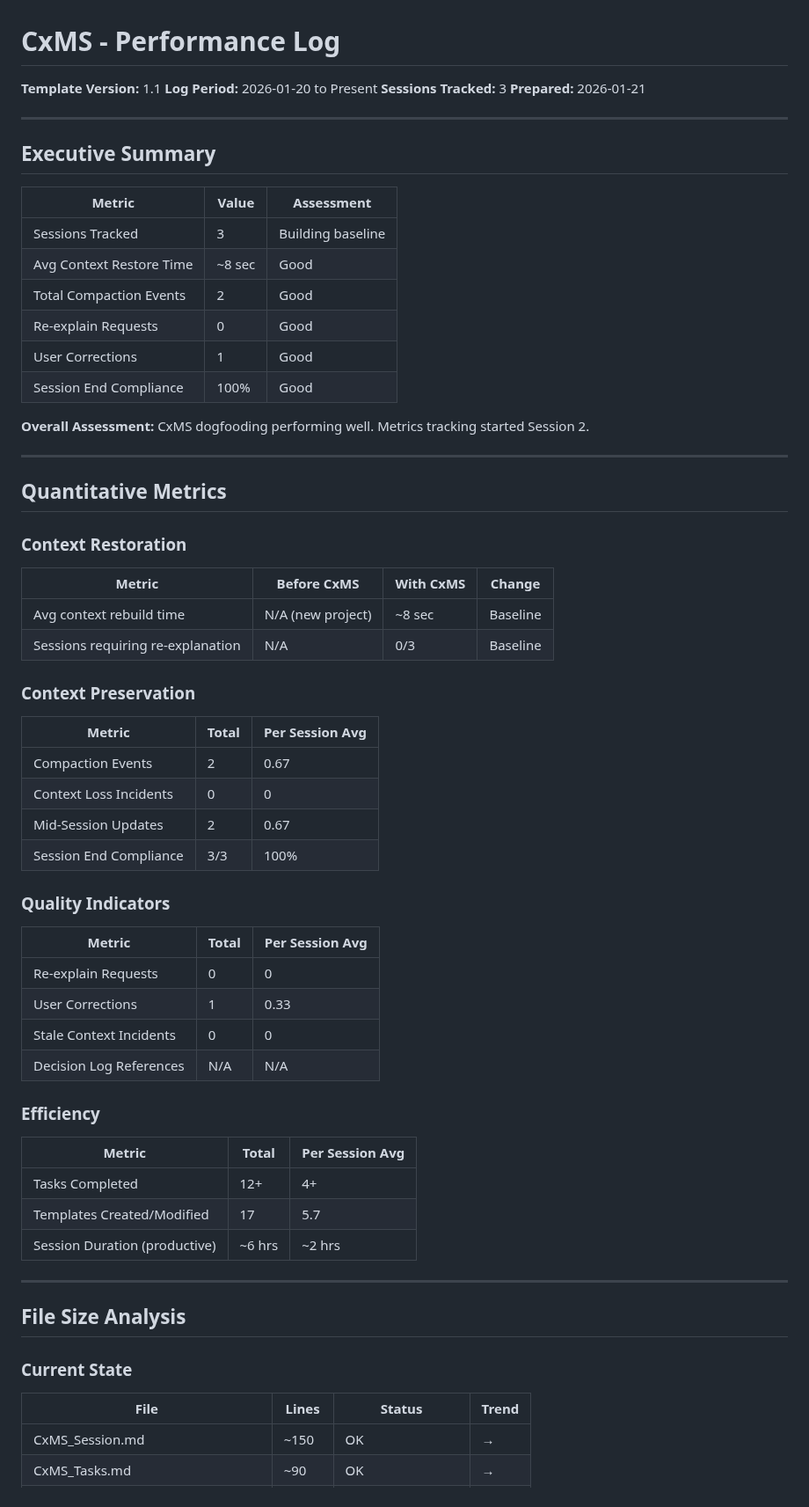
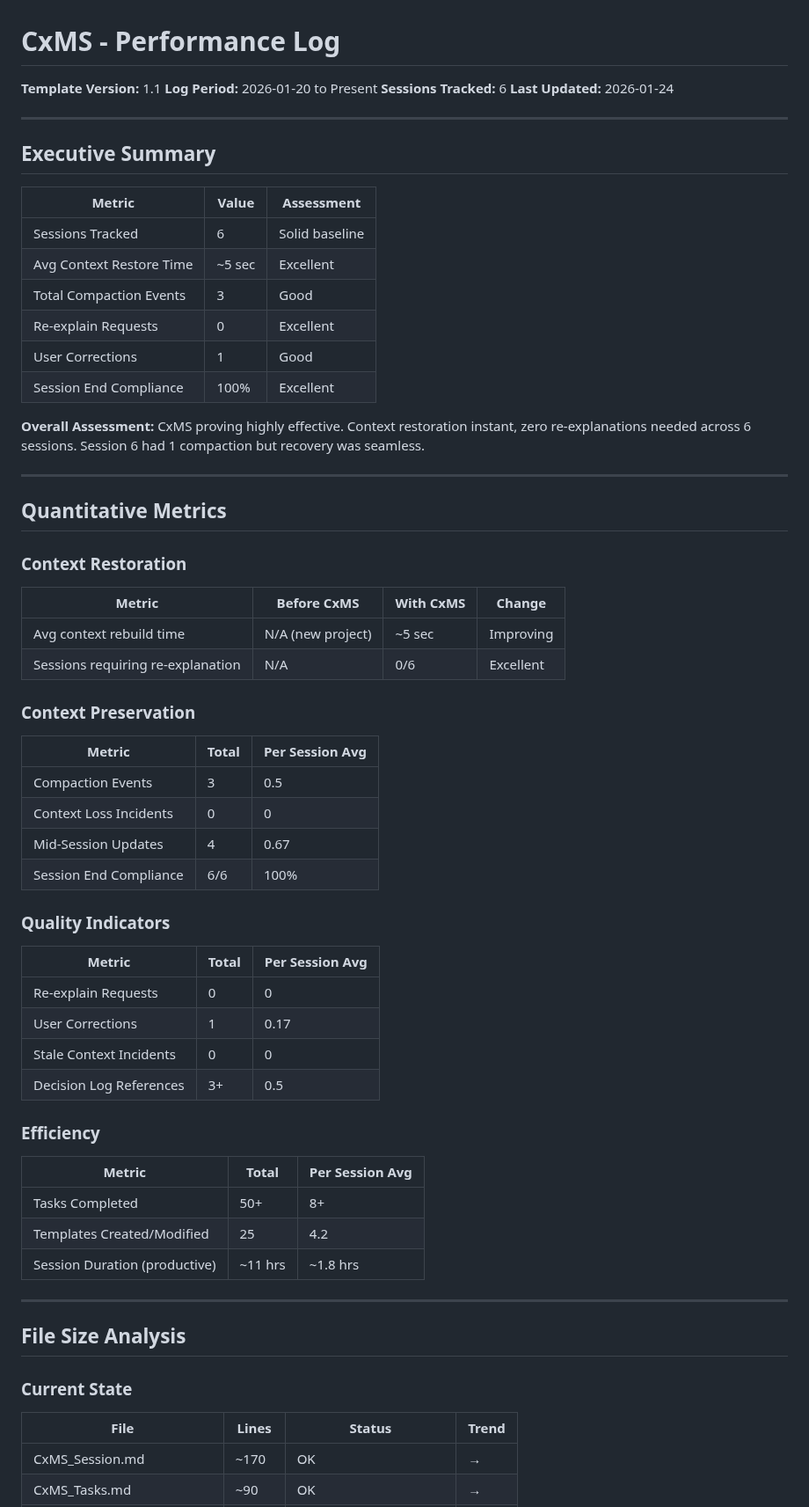
Before and after one commit to RobSB2/CxMS, a Markdown page: CxMS_Performance_Log.md, the part around one of its changes. Shown at 88% size. Drawn GitHub-style.

```diff
--- a/CxMS_Performance_Log.md
+++ b/CxMS_Performance_Log.md
@@ -2,8 +2,8 @@
 
 **Template Version:** 1.1
 **Log Period:** 2026-01-20 to Present
-**Sessions Tracked:** 3
-**Prepared:** 2026-01-21
+**Sessions Tracked:** 6
+**Last Updated:** 2026-01-24
 
 ---
 
@@ -11,14 +11,14 @@
 
 | Metric | Value | Assessment |
 |--------|-------|------------|
-| Sessions Tracked | 3 | Building baseline |
-| Avg Context Restore Time | ~8 sec | Good |
-| Total Compaction Events | 2 | Good |
-| Re-explain Requests | 0 | Good |
+| Sessions Tracked | 6 | Solid baseline |
+| Avg Context Restore Time | ~5 sec | Excellent |
+| Total Compaction Events | 3 | Good |
+| Re-explain Requests | 0 | Excellent |
 | User Corrections | 1 | Good |
-| Session End Compliance | 100% | Good |
+| Session End Compliance | 100% | Excellent |
 
-**Overall Assessment:** CxMS dogfooding performing well. Metrics tracking started Session 2.
+**Overall Assessment:** CxMS proving highly effective. Context restoration instant, zero re-explanations needed across 6 sessions. Session 6 had 1 compaction but recovery was seamless.
 
 ---
 
@@ -27,31 +27,31 @@
 ### Context Restoration
 | Metric | Before CxMS | With CxMS | Change |
 |--------|-------------|-----------|--------|
-| Avg context rebuild time | N/A (new project) | ~8 sec | Baseline |
-| Sessions requiring re-explanation | N/A | 0/3 | Baseline |
+| Avg context rebuild time | N/A (new project) | ~5 sec | Improving |
+| Sessions requiring re-explanation | N/A | 0/6 | Excellent |
 
 ### Context Preservation
 | Metric | Total | Per Session Avg |
 |--------|-------|-----------------|
-| Compaction Events | 2 | 0.67 |
+| Compaction Events | 3 | 0.5 |
 | Context Loss Incidents | 0 | 0 |
-| Mid-Session Updates | 2 | 0.67 |
-| Session End Compliance | 3/3 | 100% |
+| Mid-Session Updates | 4 | 0.67 |
+| Session End Compliance | 6/6 | 100% |
 
 ### Quality Indicators
 | Metric | Total | Per Session Avg |
 |--------|-------|-----------------|
 | Re-explain Requests | 0 | 0 |
-| User Corrections | 1 | 0.33 |
+| User Corrections | 1 | 0.17 |
 | Stale Context Incidents | 0 | 0 |
-| Decision Log References | N/A | N/A |
+| Decision Log References | 3+ | 0.5 |
 
 ### Efficiency
 | Metric | Total | Per Session Avg |
 |--------|-------|-----------------|
-| Tasks Completed | 12+ | 4+ |
-| Templates Created/Modified | 17 | 5.7 |
-| Session Duration (productive) | ~6 hrs | ~2 hrs |
+| Tasks Completed | 50+ | 8+ |
+| Templates Created/Modified | 25 | 4.2 |
+| Session Duration (productive) | ~11 hrs | ~1.8 hrs |
 
 ---
 
@@ -60,5 +60,5 @@
 ### Current State
 | File | Lines | Status | Trend |
 |------|-------|--------|-------|
-| CxMS_Session.md | ~150 | OK | → |
+| CxMS_Session.md | ~170 | OK | → |
 | CxMS_Tasks.md | ~90 | OK | → |
```
Also changed, not shown: other parts of CxMS_Performance_Log.md (+24 -12 lines), CLAUDE.md (+18 -8 lines), CxMS_Prompt_Library.md (+59 -2 lines).
